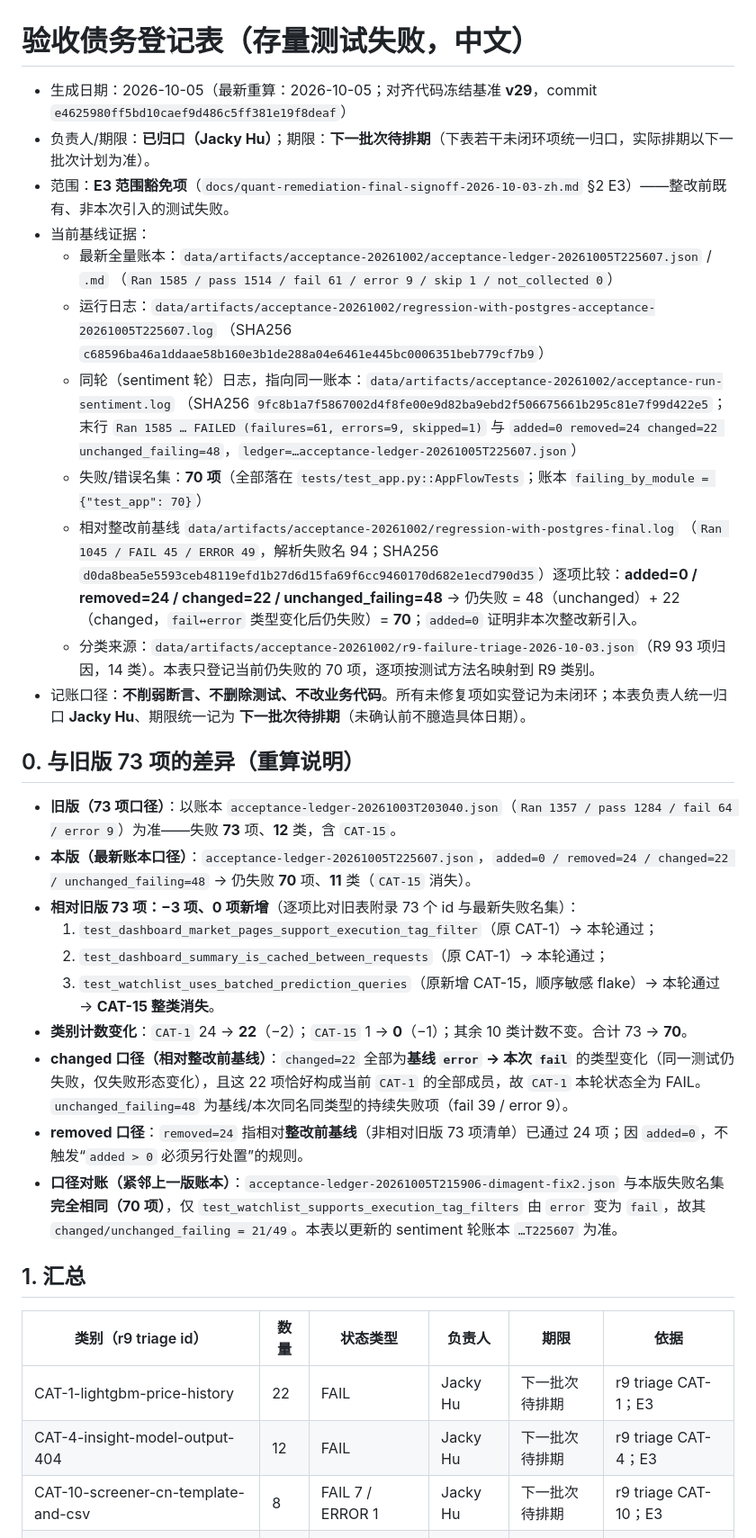
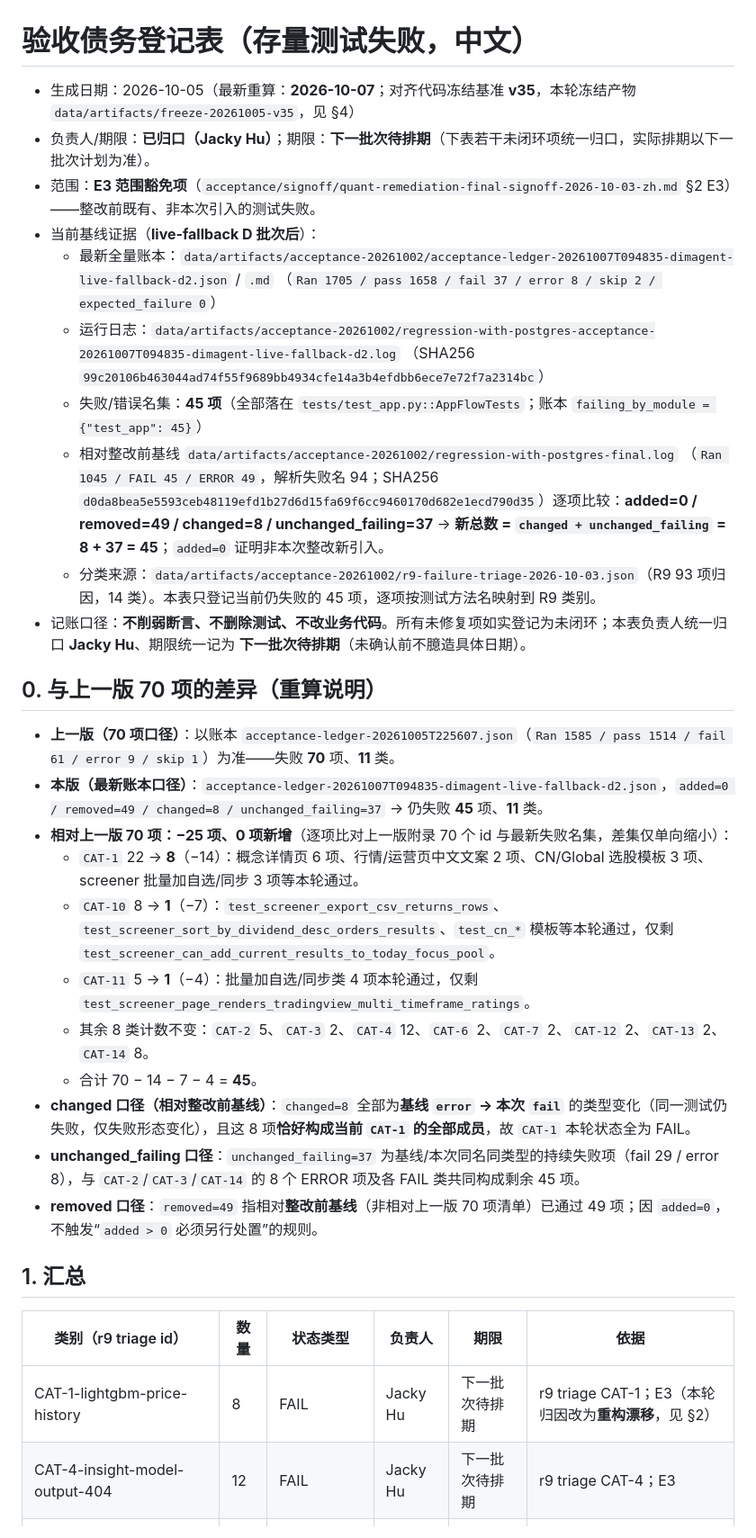
Before and after one commit to free2way/ana-stock, a Markdown page: acceptance/signoff/acceptance-debt-registry-zh.md, the part around one of its changes. Shown at 90% size. Rendered like a GitHub page.

Commit message:
docs(acceptance): 债务表按 CAT-1 批次后账本重算

```diff
--- a/acceptance/signoff/acceptance-debt-registry-zh.md
+++ b/acceptance/signoff/acceptance-debt-registry-zh.md
@@ -1,41 +1,39 @@
 # 验收债务登记表（存量测试失败，中文）
 
-- 生成日期：2026-10-05（最新重算：2026-10-05；对齐代码冻结基准 **v29**，commit `e4625980ff5bd10caef9d486c5ff381e19f8deaf`）
+- 生成日期：2026-10-05（最新重算：**2026-10-07**；对齐代码冻结基准 **v35**，本轮冻结产物 `data/artifacts/freeze-20261005-v35`，见 §4）
 - 负责人/期限：**已归口（Jacky Hu）**；期限：**下一批次待排期**（下表若干未闭环项统一归口，实际排期以下一批次计划为准）。
-- 范围：**E3 范围豁免项**（`docs/quant-remediation-final-signoff-2026-10-03-zh.md` §2 E3）——整改前既有、非本次引入的测试失败。
-- 当前基线证据：
-  - 最新全量账本：`data/artifacts/acceptance-20261002/acceptance-ledger-20261005T225607.json` / `.md`
-    （`Ran 1585 / pass 1514 / fail 61 / error 9 / skip 1 / not_collected 0`）
-  - 运行日志：`data/artifacts/acceptance-20261002/regression-with-postgres-acceptance-20261005T225607.log`
-    （SHA256 `c68596ba46a1ddaae58b160e3b1de288a04e6461e445bc0006351beb779cf7b9`）
-  - 同轮（sentiment 轮）日志，指向同一账本：`data/artifacts/acceptance-20261002/acceptance-run-sentiment.log`
-    （SHA256 `9fc8b1a7f5867002d4f8fe00e9d82ba9ebd2f506675661b295c81e7f99d422e5`；末行 `Ran 1585 … FAILED (failures=61, errors=9, skipped=1)` 与 `added=0 removed=24 changed=22 unchanged_failing=48`，`ledger=…acceptance-ledger-20261005T225607.json`）
-  - 失败/错误名集：**70 项**（全部落在 `tests/test_app.py::AppFlowTests`；账本 `failing_by_module = {"test_app": 70}`）
+- 范围：**E3 范围豁免项**（`acceptance/signoff/quant-remediation-final-signoff-2026-10-03-zh.md` §2 E3）——整改前既有、非本次引入的测试失败。
+- 当前基线证据（**live-fallback D 批次后**）：
+  - 最新全量账本：`data/artifacts/acceptance-20261002/acceptance-ledger-20261007T094835-dimagent-live-fallback-d2.json` / `.md`
+    （`Ran 1705 / pass 1658 / fail 37 / error 8 / skip 2 / expected_failure 0`）
+  - 运行日志：`data/artifacts/acceptance-20261002/regression-with-postgres-acceptance-20261007T094835-dimagent-live-fallback-d2.log`
+    （SHA256 `99c20106b463044ad74f55f9689bb4934cfe14a3b4efdbb6ece7e72f7a2314bc`）
+  - 失败/错误名集：**45 项**（全部落在 `tests/test_app.py::AppFlowTests`；账本 `failing_by_module = {"test_app": 45}`）
   - 相对整改前基线 `data/artifacts/acceptance-20261002/regression-with-postgres-final.log`
-    （`Ran 1045 / FAIL 45 / ERROR 49`，解析失败名 94；SHA256 `d0da8bea5e5593ceb48119efd1b27d6d15fa69f6cc9460170d682e1ecd790d35`）逐项比较：**added=0 / removed=24 / changed=22 / unchanged_failing=48**
-    → 仍失败 = 48（unchanged）+ 22（changed，`fail↔error` 类型变化后仍失败）= **70**；`added=0` 证明非本次整改新引入。
-  - 分类来源：`data/artifacts/acceptance-20261002/r9-failure-triage-2026-10-03.json`（R9 93 项归因，14 类）。本表只登记当前仍失败的 70 项，逐项按测试方法名映射到 R9 类别。
+    （`Ran 1045 / FAIL 45 / ERROR 49`，解析失败名 94；SHA256 `d0da8bea5e5593ceb48119efd1b27d6d15fa69f6cc9460170d682e1ecd790d35`）逐项比较：**added=0 / removed=49 / changed=8 / unchanged_failing=37**
+    → **新总数 = `changed + unchanged_failing` = 8 + 37 = 45**；`added=0` 证明非本次整改新引入。
+  - 分类来源：`data/artifacts/acceptance-20261002/r9-failure-triage-2026-10-03.json`（R9 93 项归因，14 类）。本表只登记当前仍失败的 45 项，逐项按测试方法名映射到 R9 类别。
 - 记账口径：**不削弱断言、不删除测试、不改业务代码**。所有未修复项如实登记为未闭环；本表负责人统一归口 **Jacky Hu**、期限统一记为 **下一批次待排期**（未确认前不臆造具体日期）。
 
-## 0. 与旧版 73 项的差异（重算说明）
+## 0. 与上一版 70 项的差异（重算说明）
 
-- **旧版（73 项口径）**：以账本 `acceptance-ledger-20261003T203040.json`（`Ran 1357 / pass 1284 / fail 64 / error 9`）为准——失败 **73** 项、**12** 类，含 `CAT-15`。
-- **本版（最新账本口径）**：`acceptance-ledger-20261005T225607.json`，`added=0 / removed=24 / changed=22 / unchanged_failing=48` → 仍失败 **70** 项、**11** 类（`CAT-15` 消失）。
-- **相对旧版 73 项：−3 项、0 项新增**（逐项比对旧表附录 73 个 id 与最新失败名集）：
-  1. `test_dashboard_market_pages_support_execution_tag_filter`（原 CAT-1）→ 本轮通过；
-  2. `test_dashboard_summary_is_cached_between_requests`（原 CAT-1）→ 本轮通过；
-  3. `test_watchlist_uses_batched_prediction_queries`（原新增 CAT-15，顺序敏感 flake）→ 本轮通过 → **CAT-15 整类消失**。
-- **类别计数变化**：`CAT-1` 24 → **22**（−2）；`CAT-15` 1 → **0**（−1）；其余 10 类计数不变。合计 73 → **70**。
-- **changed 口径（相对整改前基线）**：`changed=22` 全部为**基线 `error` → 本次 `fail`** 的类型变化（同一测试仍失败，仅失败形态变化），且这 22 项恰好构成当前 `CAT-1` 的全部成员，故 `CAT-1` 本轮状态全为 FAIL。`unchanged_failing=48` 为基线/本次同名同类型的持续失败项（fail 39 / error 9）。
-- **removed 口径**：`removed=24` 指相对**整改前基线**（非相对旧版 73 项清单）已通过 24 项；因 `added=0`，不触发“`added > 0` 必须另行处置”的规则。
-- **口径对账（紧邻上一版账本）**：`acceptance-ledger-20261005T215906-dimagent-fix2.json` 与本版失败名集**完全相同（70 项）**，仅 `test_watchlist_supports_execution_tag_filters` 由 `error` 变为 `fail`，故其 `changed/unchanged_failing = 21/49`。本表以更新的 sentiment 轮账本 `…T225607` 为准。
+- **上一版（70 项口径）**：以账本 `acceptance-ledger-20261005T225607.json`（`Ran 1585 / pass 1514 / fail 61 / error 9 / skip 1`）为准——失败 **70** 项、**11** 类。
+- **本版（最新账本口径）**：`acceptance-ledger-20261007T094835-dimagent-live-fallback-d2.json`，`added=0 / removed=49 / changed=8 / unchanged_failing=37` → 仍失败 **45** 项、**11** 类。
+- **相对上一版 70 项：−25 项、0 项新增**（逐项比对上一版附录 70 个 id 与最新失败名集，差集仅单向缩小）：
+  - `CAT-1` 22 → **8**（−14）：概念详情页 6 项、行情/运营页中文文案 2 项、CN/Global 选股模板 3 项、screener 批量加自选/同步 3 项等本轮通过。
+  - `CAT-10` 8 → **1**（−7）：`test_screener_export_csv_returns_rows`、`test_screener_sort_by_dividend_desc_orders_results`、`test_cn_*` 模板等本轮通过，仅剩 `test_screener_can_add_current_results_to_today_focus_pool`。
+  - `CAT-11` 5 → **1**（−4）：批量加自选/同步类 4 项本轮通过，仅剩 `test_screener_page_renders_tradingview_multi_timeframe_ratings`。
+  - 其余 8 类计数不变：`CAT-2` 5、`CAT-3` 2、`CAT-4` 12、`CAT-6` 2、`CAT-7` 2、`CAT-12` 2、`CAT-13` 2、`CAT-14` 8。
+  - 合计 70 − 14 − 7 − 4 = **45**。
+- **changed 口径（相对整改前基线）**：`changed=8` 全部为**基线 `error` → 本次 `fail`** 的类型变化（同一测试仍失败，仅失败形态变化），且这 8 项**恰好构成当前 `CAT-1` 的全部成员**，故 `CAT-1` 本轮状态全为 FAIL。
+- **unchanged_failing 口径**：`unchanged_failing=37` 为基线/本次同名同类型的持续失败项（fail 29 / error 8），与 `CAT-2`/`CAT-3`/`CAT-14` 的 8 个 ERROR 项及各 FAIL 类共同构成剩余 45 项。
+- **removed 口径**：`removed=49` 指相对**整改前基线**（非相对上一版 70 项清单）已通过 49 项；因 `added=0`，不触发“`added > 0` 必须另行处置”的规则。
 
 ## 1. 汇总
 
 | 类别（r9 triage id） | 数量 | 状态类型 | 负责人 | 期限 | 依据 |
 |---|---|---|---|---|---|
-| CAT-1-lightgbm-price-history | 22 | FAIL | Jacky Hu | 下一批次待排期 | r9 triage CAT-1；E3 |
+| CAT-1-lightgbm-price-history | 8 | FAIL | Jacky Hu | 下一批次待排期 | r9 triage CAT-1；E3（本轮归因改为**重构漂移**，见 §2） |
 | CAT-4-insight-model-output-404 | 12 | FAIL | Jacky Hu | 下一批次待排期 | r9 triage CAT-4；E3 |
-| CAT-10-screener-cn-template-and-csv | 8 | FAIL 7 / ERROR 1 | Jacky Hu | 下一批次待排期 | r9 triage CAT-10；E3 |
 | CAT-14-misc-regressions | 8 | FAIL 7 / ERROR 1 | Jacky Hu | 下一批次待排期 | r9 triage CAT-14；E3 |
 | CAT-2-watchlist-full-analysis-stub | 5 | ERROR | Jacky Hu | 下一批次待排期 | r9 triage CAT-2；E3 |
```
Also changed, not shown: other parts of acceptance/signoff/acceptance-debt-registry-zh.md (+82 -94 lines).
